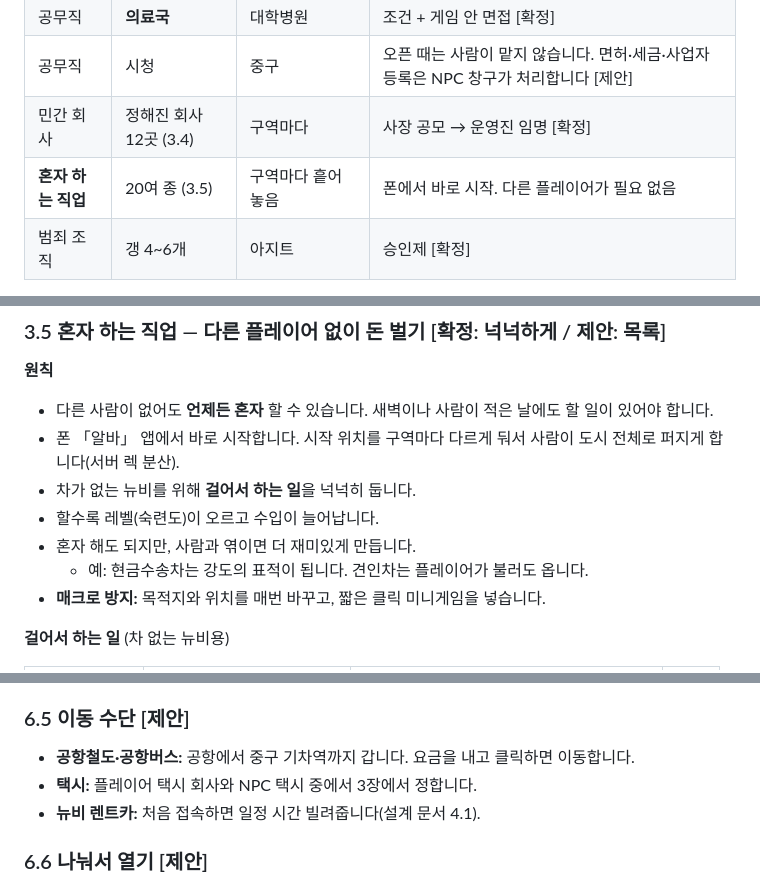
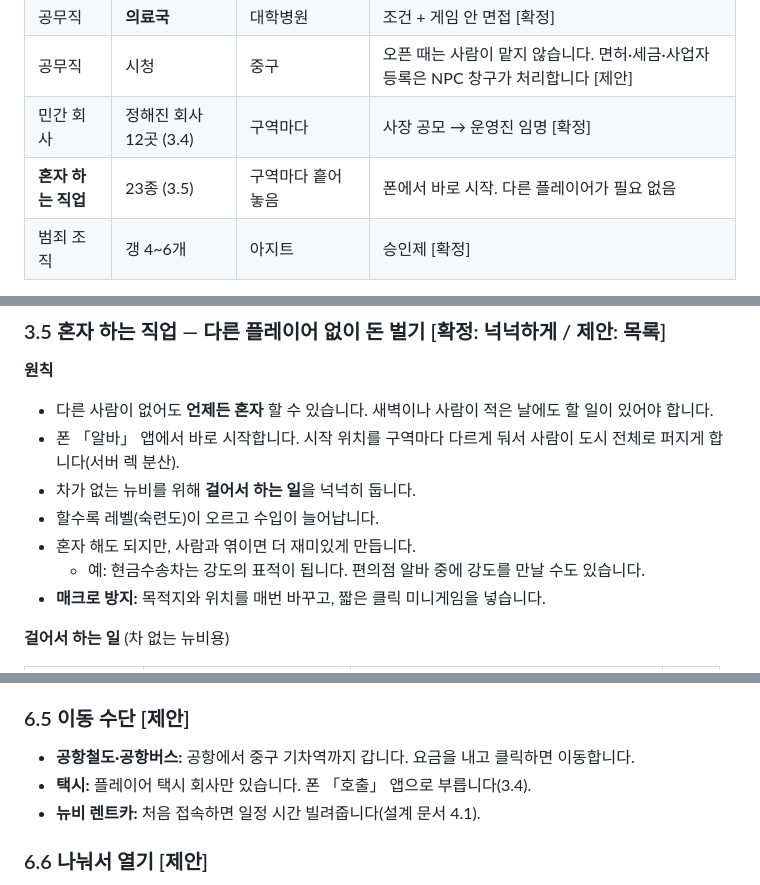
Before and after one commit to obst2580/Junseo, a Markdown page: docs/04-기획서.md, 3 parts joined by grey strips. Drawn GitHub-style.

```diff
--- a/docs/04-기획서.md
+++ b/docs/04-기획서.md
@@ -57,7 +57,7 @@
 | 공무직 | **의료국** | 대학병원 | 조건 + 게임 안 면접 [확정] |
 | 공무직 | 시청 | 중구 | 오픈 때는 사람이 맡지 않습니다. 면허·세금·사업자 등록은 NPC 창구가 처리합니다 [제안] |
 | 민간 회사 | 정해진 회사 12곳 (3.4) | 구역마다 | 사장 공모 → 운영진 임명 [확정] |
-| **혼자 하는 직업** | 20여 종 (3.5) | 구역마다 흩어 놓음 | 폰에서 바로 시작. 다른 플레이어가 필요 없음 |
+| **혼자 하는 직업** | 23종 (3.5) | 구역마다 흩어 놓음 | 폰에서 바로 시작. 다른 플레이어가 필요 없음 |
 | 범죄 조직 | 갱 4~6개 | 아지트 | 승인제 [확정] |
 
 **공통 규칙** [제안]
@@ -141,7 +149,7 @@
 - 차가 없는 뉴비를 위해 **걸어서 하는 일**을 넉넉히 둡니다.
 - 할수록 레벨(숙련도)이 오르고 수입이 늘어납니다.
 - 혼자 해도 되지만, 사람과 엮이면 더 재미있게 만듭니다.
-  - 예: 현금수송차는 강도의 표적이 됩니다. 견인차는 플레이어가 불러도 옵니다.
+  - 예: 현금수송차는 강도의 표적이 됩니다. 편의점 알바 중에 강도를 만날 수도 있습니다.
 - **매크로 방지:** 목적지와 위치를 매번 바꾸고, 짧은 클릭 미니게임을 넣습니다.
 
 **걸어서 하는 일** (차 없는 뉴비용)
@@ -315,7 +323,7 @@ Folia는 서로 약 500블록 안에 모인 사람을 하나의 묶음(스레드
 
 ### 6.5 이동 수단 [제안]
 - **공항철도·공항버스:** 공항에서 중구 기차역까지 갑니다. 요금을 내고 클릭하면 이동합니다.
-- **택시:** 플레이어 택시 회사와 NPC 택시 중에서 3장에서 정합니다.
+- **택시:** 플레이어 택시 회사만 있습니다. 폰 「호출」 앱으로 부릅니다(3.4).
 - **뉴비 렌트카:** 처음 접속하면 일정 시간 빌려줍니다(설계 문서 4.1).
 
 ### 6.6 나눠서 열기 [제안]
```
Also changed, not shown: other parts of docs/04-기획서.md (+15 -7 lines).
